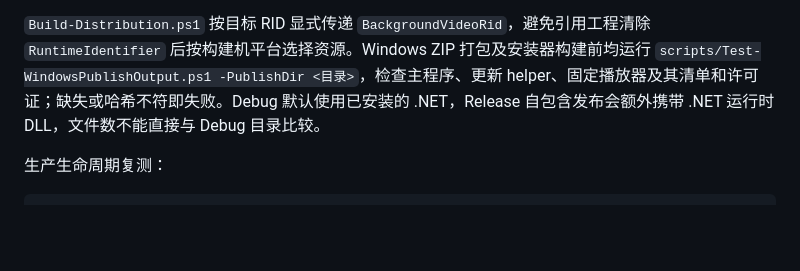
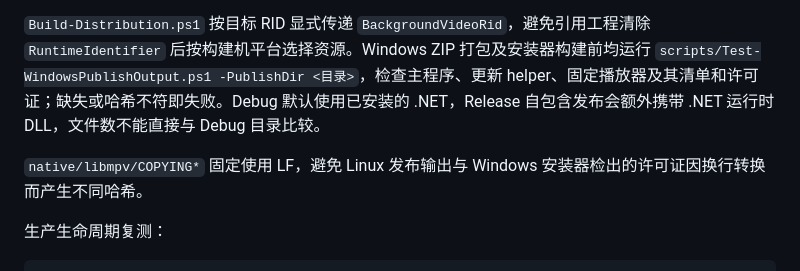
Before and after one commit to bluearchive-cafe/Cafe.Launcher.Avalonia, a Markdown page: docs/DEVELOPMENT.md, the part around the change. GitHub-like rendering; blank space fills up the shorter version.

````diff
--- a/docs/DEVELOPMENT.md
+++ b/docs/DEVELOPMENT.md
@@ -50,6 +50,8 @@ Windows x64 构建自动调用 `scripts/Restore-VideoBackgroundRuntime.ps1`，
 
 `Build-Distribution.ps1` 按目标 RID 显式传递 `BackgroundVideoRid`，避免引用工程清除 `RuntimeIdentifier` 后按构建机平台选择资源。Windows ZIP 打包及安装器构建前均运行 `scripts/Test-WindowsPublishOutput.ps1 -PublishDir <目录>`，检查主程序、更新 helper、固定播放器及其清单和许可证；缺失或哈希不符即失败。Debug 默认使用已安装的 .NET，Release 自包含发布会额外携带 .NET 运行时 DLL，文件数不能直接与 Debug 目录比较。
 
+`native/libmpv/COPYING*` 固定使用 LF，避免 Linux 发布输出与 Windows 安装器检出的许可证因换行转换而产生不同哈希。
+
 生产生命周期复测：
 
 ```powershell
````
Also changed, not shown: CHANGELOG_RELEASE.md (+8 -3 lines), PROJECT_CONVENTIONS.md (+1 -1 lines), docs/assets/release-banners/v1.3.1.png (added), 6 other files.
